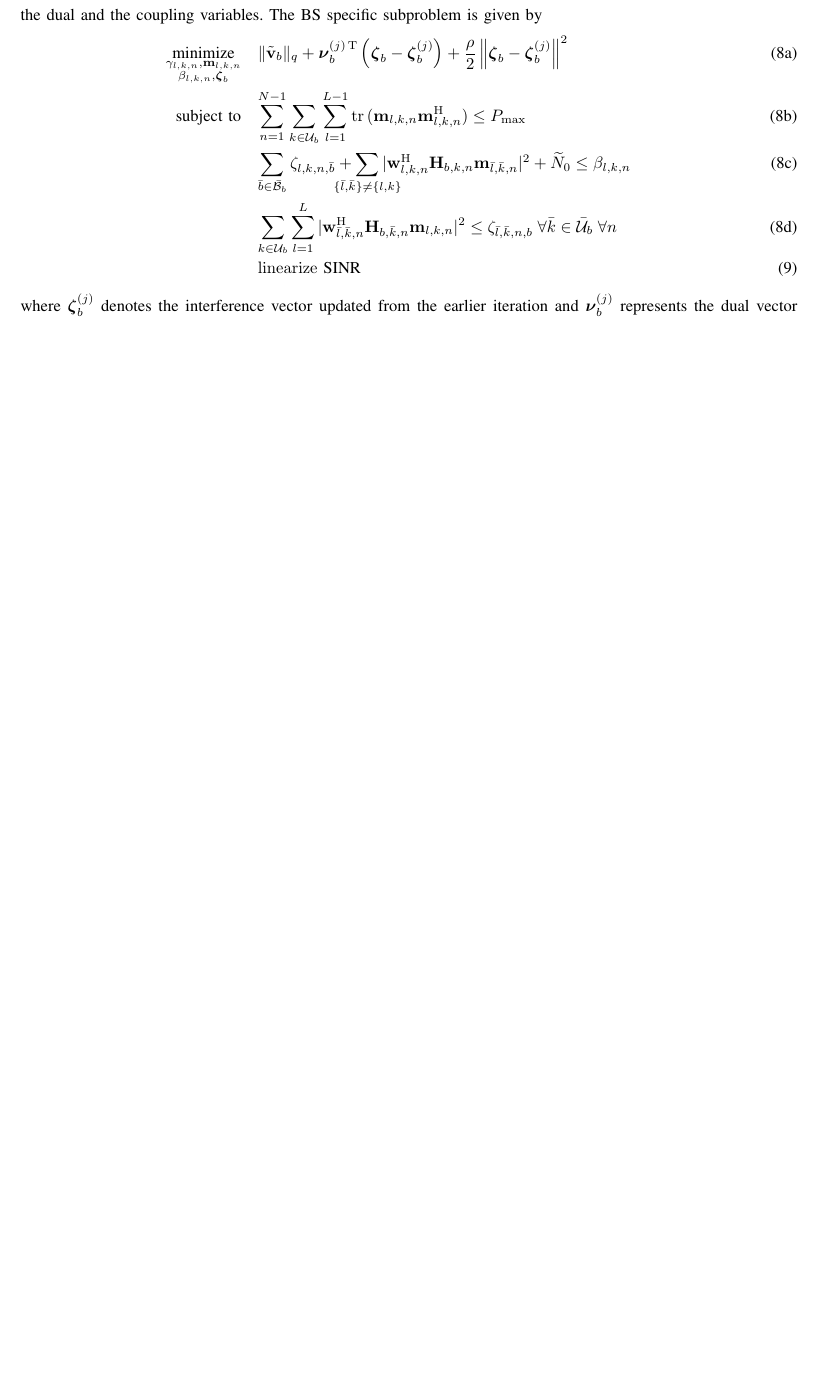
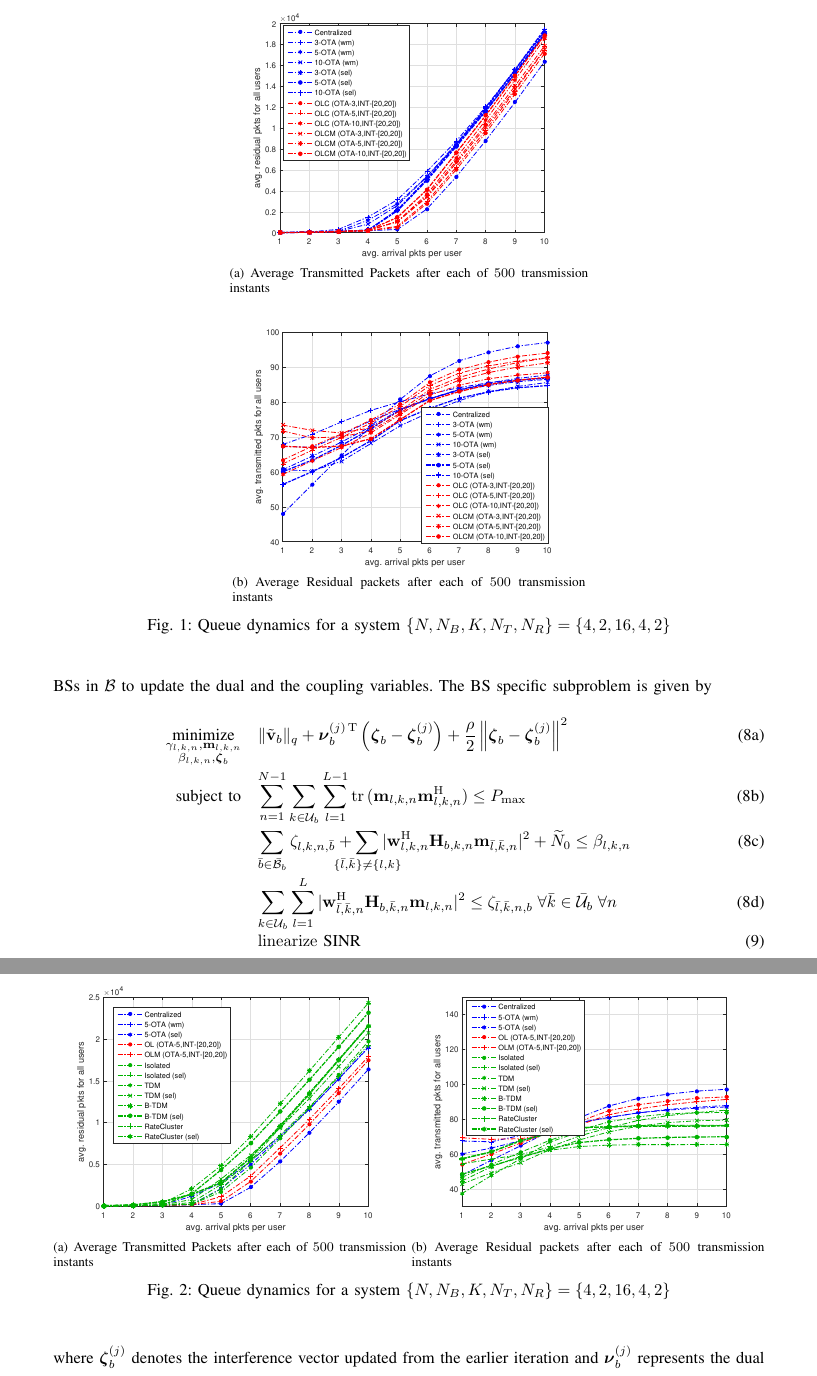
Before and after one commit to madgane/freezing-ninja, a LaTeX paper (DistPrecoding/LatexFiles/main_file.tex, which reads DistPrecoding/LatexFiles/kkt-mse-decomposition.tex, DistPrecoding/LatexFiles/packages.tex): part of page 3 of 4 before the commit and two parts of pages 4 and 5 of 6 after it, the two joined at a grey line, cut at the place of the change, the shorter picture padded with empty space. Compiled offline with pdfLaTeX.

Commit message:
updated antti version

```diff
--- a/DistPrecoding/LatexFiles/kkt-mse-decomposition.tex
+++ b/DistPrecoding/LatexFiles/kkt-mse-decomposition.tex
@@ -17,0 +20,34 @@ To reduce the number of \ac{OTA} exchanges in the system, we limit the iteration
+\subsubsection{\ac{MSE} with }
+
+
+
+\begin{figure*}
+	\centering
+	\subfloat[][Average Transmitted Packets after each of \me{500} transmission instants]{
+		\includegraphics[width=0.48\textwidth]{fig-1}
+		\label{fig-review}
+	}
+	\hfill
+	\subfloat[][Average Residual packets after each of \me{500} transmission instants]{
+		\includegraphics[width=0.48\textwidth]{fig-2}
+		\label{fig-review-time}
+	}
+	\caption{Queue dynamics for a system \me{\lbrace N,N_B,K,N_T,N_R \rbrace = \lbrace 4,2,16,4,2 \rbrace}}
+	\label{fig-time-analysis}
+\end{figure*}
+
+
+\begin{figure*}
+	\centering
+	\subfloat[][Average Transmitted Packets after each of \me{500} transmission instants]{
+		\includegraphics[width=0.48\textwidth]{fig-3}
+		\label{fig-review}
+	}
+	\hfill
+	\subfloat[][Average Residual packets after each of \me{500} transmission instants]{
+		\includegraphics[width=0.48\textwidth]{fig-4}
+		\label{fig-review-time}
+	}
+	\caption{Queue dynamics for a system \me{\lbrace N,N_B,K,N_T,N_R \rbrace = \lbrace 4,2,16,4,2 \rbrace}}
+	\label{fig-time-analysis}
+\end{figure*}
--- a/DistPrecoding/LatexFiles/main_file.tex
+++ b/DistPrecoding/LatexFiles/main_file.tex
@@ -1,9 +1,14 @@
 
-\documentclass[10pt,onecolumn,draft,journal]{./../../IEEE/IEEEtran}
+\documentclass[10pt,onecolumn,letterpaper,journal]{./../../IEEE/IEEEtran}
 
 \input{packages}
 \input{shortcuts}
 \input{acronyms}
+
+\DeclareGraphicsExtensions{{.eps}}
+\graphicspath{{./../Figures/}}
+
+\doublespacing
 
 \title{Precoder Design Approaches}
 
--- a/DistPrecoding/LatexFiles/packages.tex
+++ b/DistPrecoding/LatexFiles/packages.tex
@@ -1,3 +1,3 @@
 \usepackage{amsmath,amssymb,amstext,amsthm}
 \usepackage{graphicx,mathtools,acronym,algorithm2e,tabularx}
-\usepackage{subfig,subeqnarray}
+\usepackage{subfig,subeqnarray,geometry,setspace}
```
Also changed, not shown: DistPrecoding/Figures/fig-1.eps (added), DistPrecoding/Figures/fig-3.eps (added), DistPrecoding/Figures/fig-4.eps (added), DistPrecoding/LatexFiles/fig-2.eps (added), DistPrecoding/LatexFiles/main_file.pdf, DistPrecoding/LatexFiles/kkt-mse-decomposition.tex (14 more changed lines).
